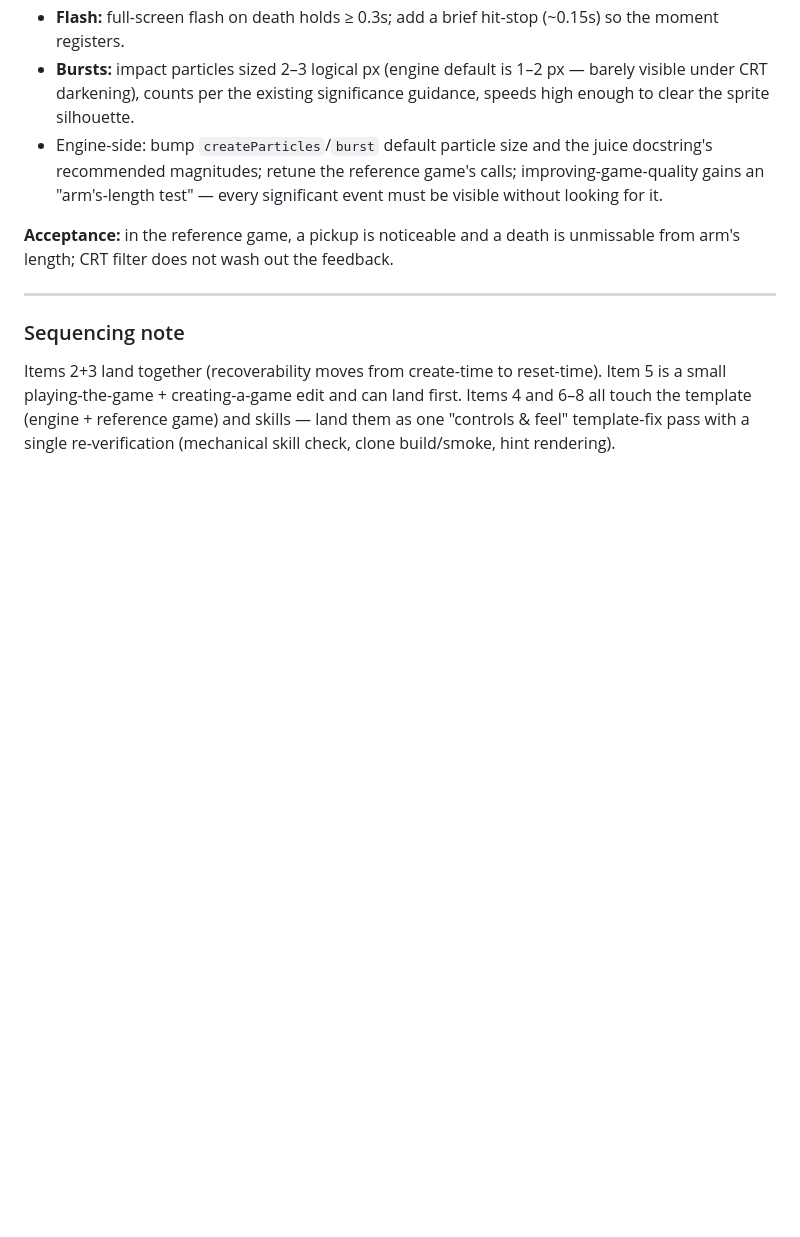
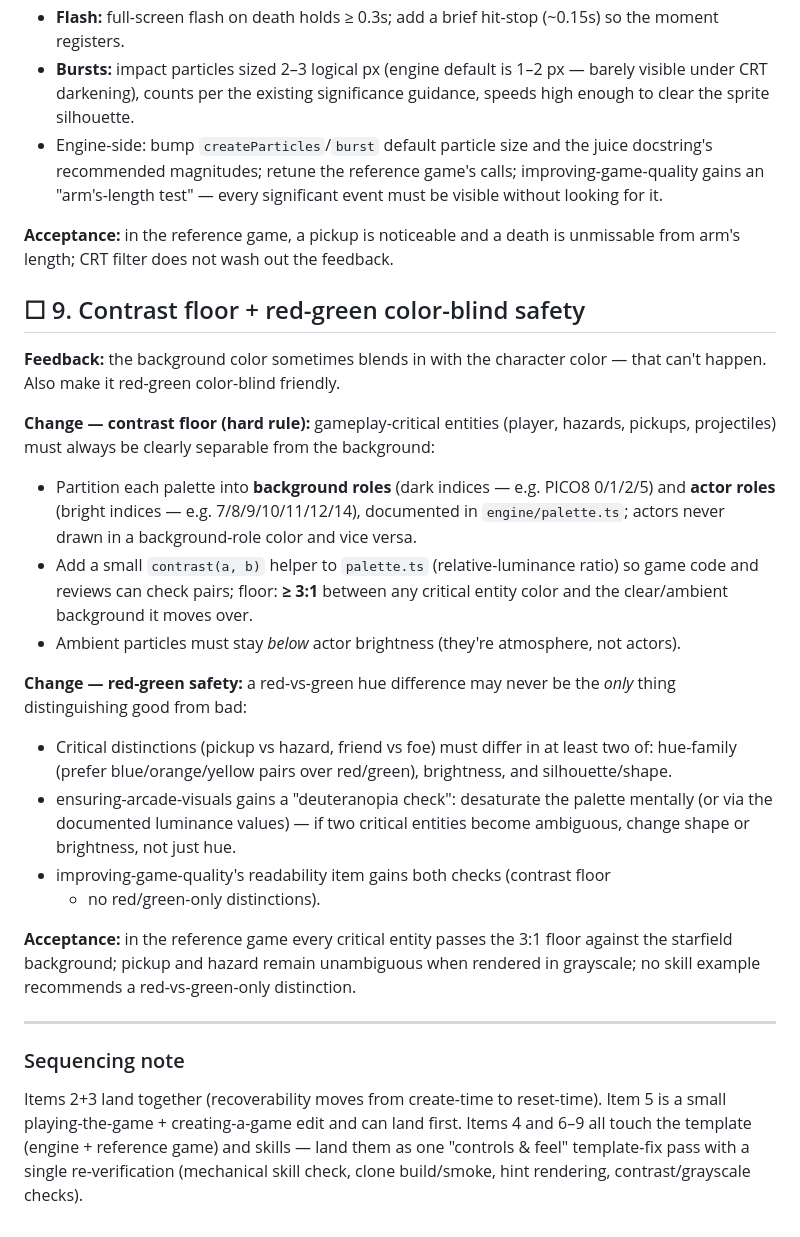
Before and after one commit to PatAkil/retrovibe, a Markdown page: IMPROVEMENTS.md, the part around the change. Rendered like a GitHub page; blank space fills up the shorter version.

Commit message:
Improvement spec: contrast floor + red-green color-blind safety (item 9)
Background may never blend with characters: palettes get documented
background/actor role partitions, a contrast(a, b) luminance helper in
engine/palette.ts, and a >=3:1 floor for critical entities against the
background they move over. Red-vs-green hue may never be the sole
distinction between pickup/hazard-class entities — require two of
hue-family (prefer blue/orange/yellow pairs), brightness, silhouette;
grayscale-ambiguity check added to the visuals and quality skills.
Joins the items 4+6-8 controls-and-feel template pass.

Co-Authored-By: Claude Opus 4.8 <noreply@anthropic.com>
Claude-Session: https://claude.ai/code/session_014D1gbe42iyoHx7hPxe3kV9

```diff
--- a/IMPROVEMENTS.md
+++ b/IMPROVEMENTS.md
@@ -167,13 +167,47 @@ many pickups.
 **Acceptance:** in the reference game, a pickup is noticeable and a death is
 unmissable from arm's length; CRT filter does not wash out the feedback.
 
+## ☐ 9. Contrast floor + red-green color-blind safety
+
+**Feedback:** the background color sometimes blends in with the character
+color — that can't happen. Also make it red-green color-blind friendly.
+
+**Change — contrast floor (hard rule):** gameplay-critical entities (player,
+hazards, pickups, projectiles) must always be clearly separable from the
+background:
+- Partition each palette into **background roles** (dark indices — e.g.
+  PICO8 0/1/2/5) and **actor roles** (bright indices — e.g. 7/8/9/10/11/12/14),
+  documented in `engine/palette.ts`; actors never drawn in a background-role
+  color and vice versa.
+- Add a small `contrast(a, b)` helper to `palette.ts` (relative-luminance
+  ratio) so game code and reviews can check pairs; floor: **≥ 3:1** between
+  any critical entity color and the clear/ambient background it moves over.
+- Ambient particles must stay *below* actor brightness (they're atmosphere,
+  not actors).
+
+**Change — red-green safety:** a red-vs-green hue difference may never be the
+*only* thing distinguishing good from bad:
+- Critical distinctions (pickup vs hazard, friend vs foe) must differ in at
+  least two of: hue-family (prefer blue/orange/yellow pairs over red/green),
+  brightness, and silhouette/shape.
+- ensuring-arcade-visuals gains a "deuteranopia check": desaturate the palette
+  mentally (or via the documented luminance values) — if two critical
+  entities become ambiguous, change shape or brightness, not just hue.
+- improving-game-quality's readability item gains both checks (contrast floor
+  + no red/green-only distinctions).
+
+**Acceptance:** in the reference game every critical entity passes the 3:1
+floor against the starfield background; pickup and hazard remain
+unambiguous when rendered in grayscale; no skill example recommends a
+red-vs-green-only distinction.
+
 ---
 
 ### Sequencing note
 
 Items 2+3 land together (recoverability moves from create-time to
 reset-time). Item 5 is a small playing-the-game + creating-a-game edit and
-can land first. Items 4 and 6–8 all touch the template (engine + reference
+can land first. Items 4 and 6–9 all touch the template (engine + reference
 game) and skills — land them as one "controls & feel" template-fix pass with
 a single re-verification (mechanical skill check, clone build/smoke, hint
-rendering).
+rendering, contrast/grayscale checks).
```
